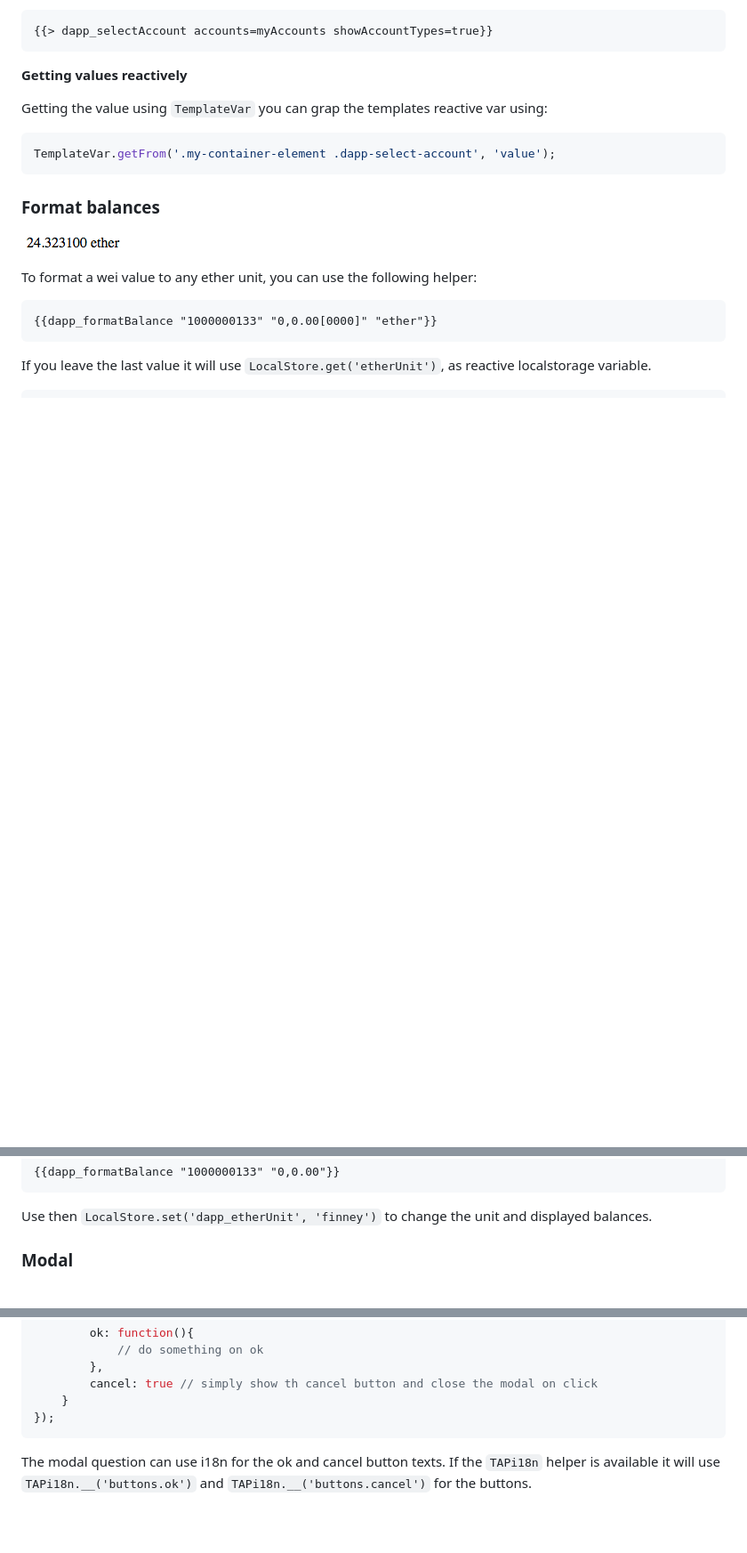
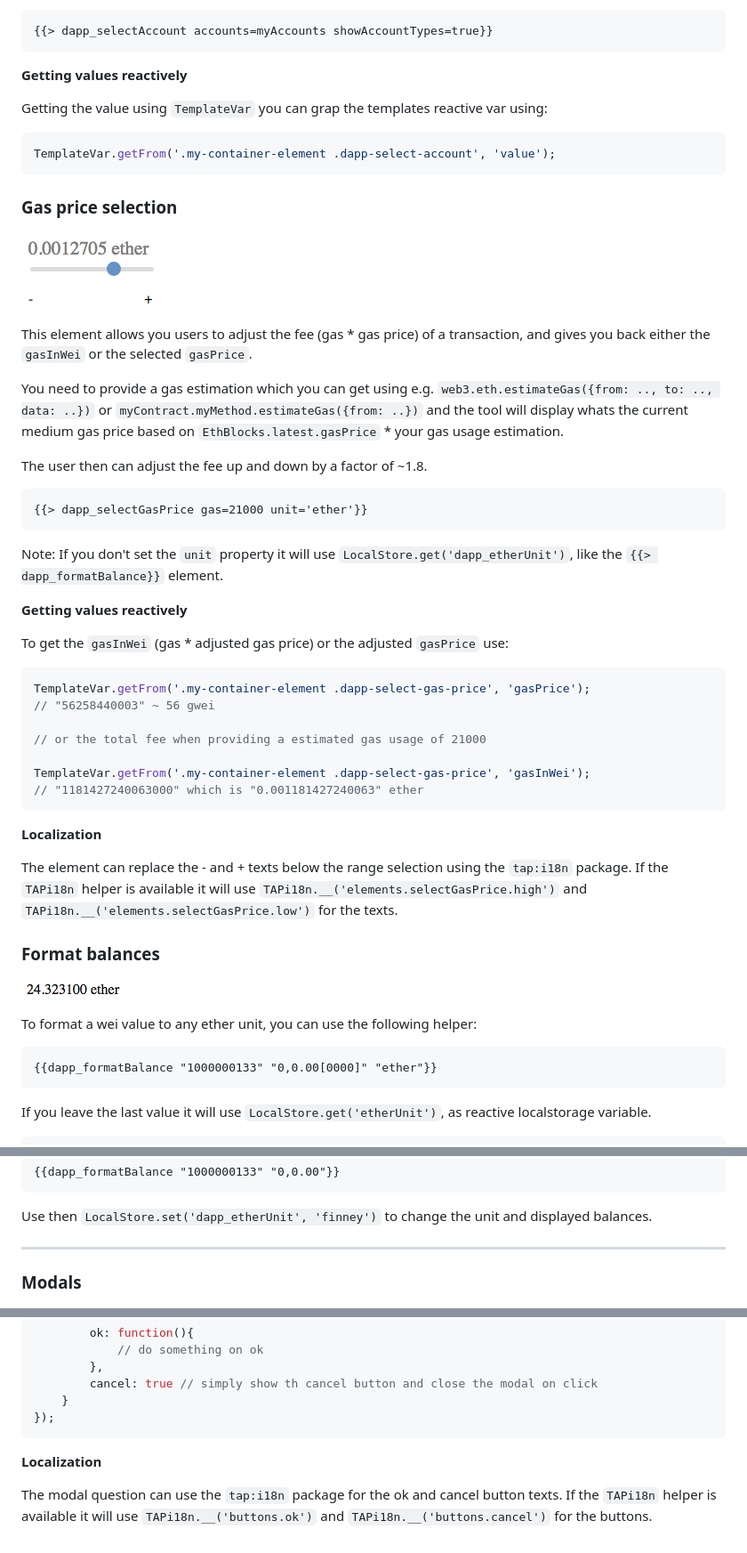
Before and after one commit to ethereum/meteor-package-elements, a Markdown page: README.md, 3 parts joined by grey strips. Shown: that part at 89% size. Drawn GitHub-style; pictures changed too: screenshots/selectGasPrice.png (added); blank space fills up the shorter version.

Commit message:
add gasprice selection

````diff
--- a/README.md
+++ b/README.md
@@ -115,6 +119,45 @@ Getting the value using `TemplateVar` you can grap the templates reactive var us
 TemplateVar.getFrom('.my-container-element .dapp-select-account', 'value');
 ```
 
+### Gas price selection
+
+![select gas price](https://raw.githubusercontent.com/ethereum/meteor-package-elements/master/screenshots/selectGasPrice.png)
+
+
+This element allows you users to adjust the fee (gas * gas price) of a transaction, and gives you back either the `gasInWei` or the selected `gasPrice`.
+
+You need to provide a gas estimation which you can get using e.g. `web3.eth.estimateGas({from: .., to: .., data: ..})` or `myContract.myMethod.estimateGas({from: ..})`
+and the tool will display whats the current medium gas price based on `EthBlocks.latest.gasPrice` * your gas usage estimation.
+
+The user then can adjust the fee up and down by a factor of ~1.8.
+
+
+```html
+{{> dapp_selectGasPrice gas=21000 unit='ether'}}
+```
+
+Note: If you don't set the `unit` property it will use `LocalStore.get('dapp_etherUnit')`, like the `{{> dapp_formatBalance}}` element.
+
+**Getting values reactively**
+
+To get the `gasInWei` (gas * adjusted gas price) or the adjusted `gasPrice` use:
+
+```js
+TemplateVar.getFrom('.my-container-element .dapp-select-gas-price', 'gasPrice');
+// "56258440003" ~ 56 gwei
+
+// or the total fee when providing a estimated gas usage of 21000
+
+TemplateVar.getFrom('.my-container-element .dapp-select-gas-price', 'gasInWei');
+// "1181427240063000" which is "0.001181427240063" ether
+```
+
+**Localization**
+
+The element can replace the - and + texts below the range selection using the `tap:i18n` package.
+If the `TAPi18n` helper is available it will use `TAPi18n.__('elements.selectGasPrice.high')` and `TAPi18n.__('elements.selectGasPrice.low')` for the texts.
+
+
 ### Format balances
 
 ![format balances](https://raw.githubusercontent.com/ethereum/meteor-package-elements/master/screenshots/formatBalance.png)
@@ -133,7 +176,9 @@ If you leave the last value it will use `LocalStore.get('etherUnit')`, as reacti
 
 Use then `LocalStore.set('dapp_etherUnit', 'finney')` to change the unit and displayed balances.
 
-### Modal
+***
+
+### Modals
 
 ![modal](https://raw.githubusercontent.com/ethereum/meteor-package-elements/master/screenshots/modal.png)
 
@@ -237,5 +282,7 @@ Router.current().render('dapp_modal_question', {
 });
 ```
 
-The modal question can use i18n for the ok and cancel button texts.
+**Localization**
+
+The modal question can use the `tap:i18n` package for the ok and cancel button texts.
 If the `TAPi18n` helper is available it will use `TAPi18n.__('buttons.ok')` and `TAPi18n.__('buttons.cancel')` for the buttons.
````
Also changed, not shown: other parts of README.md (+4 -0 lines), 5 other files.
